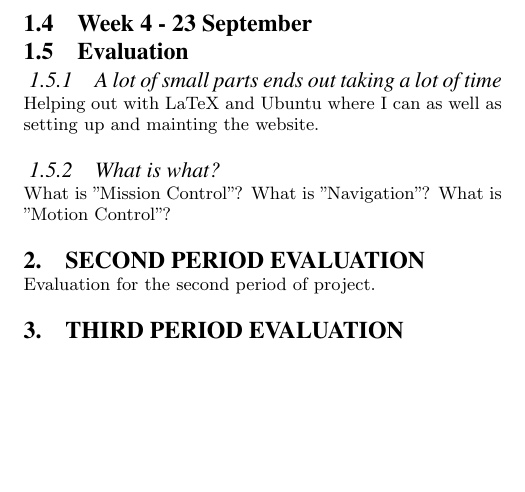
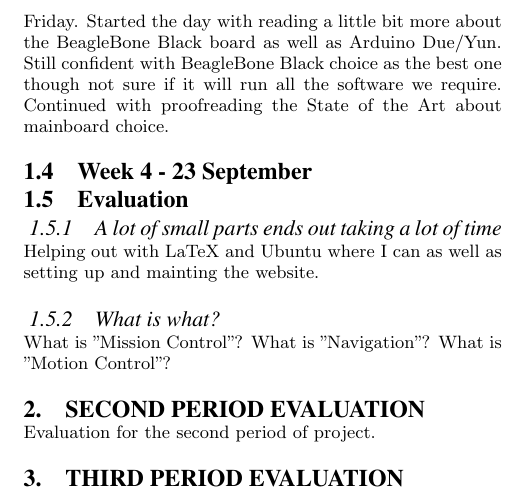
Before and after one commit to christofferholmstedt/dva425-self-evaluation, a LaTeX paper (report/sigproc-sp.tex, which reads report/first_period.tex): part of page 2 of 2, cut at the place of the change, the shorter picture padded with empty space. Compiled offline with pdfLaTeX.

Commit message:
Updated friday 20 september.

```diff
--- a/report/first_period.tex
+++ b/report/first_period.tex
@@ -62,6 +62,12 @@ commit and build flow for developers and the build server. Wrote the
 state of the art part about mainboard choice. Later during the day I started
 to look into SPA a bit deeper.
 
+Friday. Started the day with reading a little bit more about the BeagleBone
+Black board as well as Arduino Due/Yun. Still confident with BeagleBone Black
+choice as the best one though not sure if it will run all the software we
+require. Continued with proofreading the State of the Art about mainboard
+choice.
+
 \subsection{Week 4 - 23 September}\label{week_4}
 \subsection{Evaluation}\label{first_period_evaluation}
 \subsubsection{A lot of small parts ends out taking a lot of time}
```
